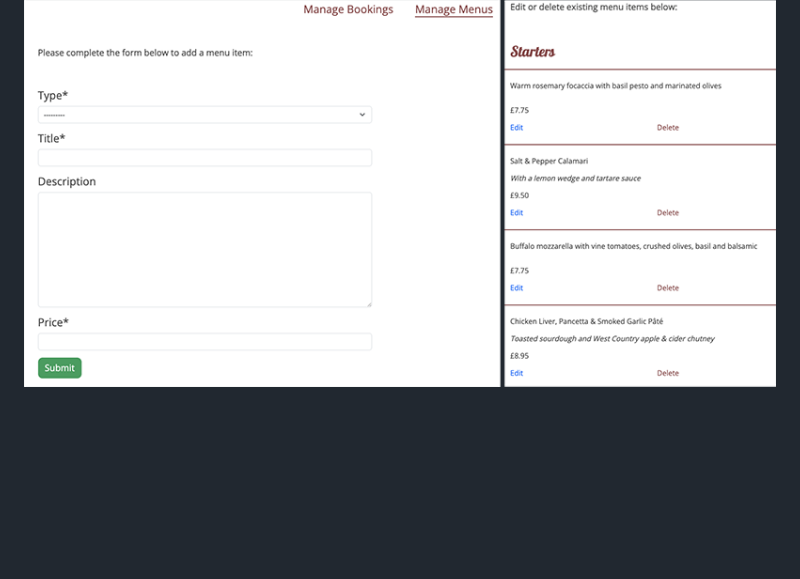
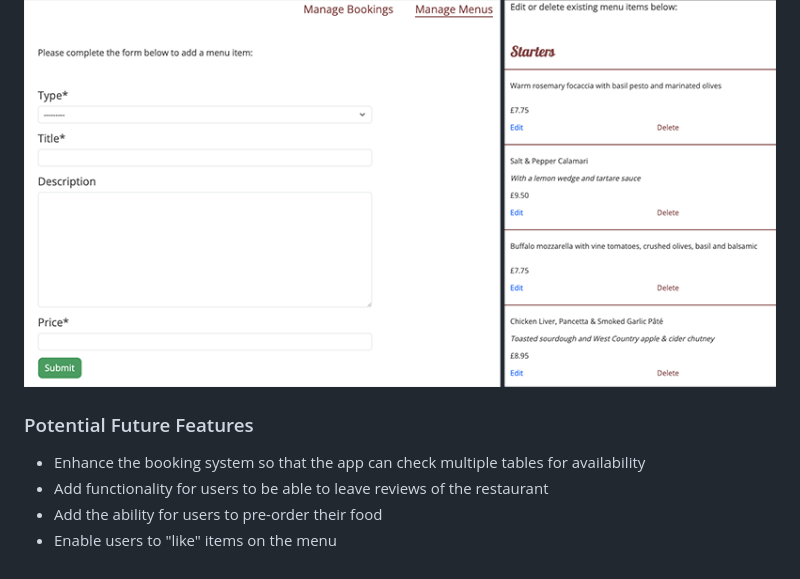
Before and after one commit to MichelleBritton/pasture, a Markdown page: README.md, the part around the change. GitHub-like rendering; blank space fills up the shorter version.

Commit message:
Add future features

```diff
--- a/README.md
+++ b/README.md
@@ -260,3 +260,9 @@ The logged in staff members can manage the bookings from this page. There is a f
 Logged in staff members can add a menu item here by completing the form at the top of the page by adding a type, title, descriont (optional) and a price. Once added an alert will pop up to inform them that the item has been added and it will appear beneath the form, and also on the menu page. All menu items are grouped by their type beneath the form, each with an edit and delete link.  When editing a menu item, the form will be prepopulated with the menu item details which the user can amend and save. When the delete button is clicked on, the user is taken to a delete confirmation page.
 
 ![Screenshot of manage menus](documentation/screenshots/manage-menus.png)
+
+### Potential Future Features
+- Enhance the booking system so that the app can check multiple tables for availability
+- Add functionality for users to be able to leave reviews of the restaurant
+- Add the ability for users to pre-order their food
+- Enable users to "like" items on the menu
```
